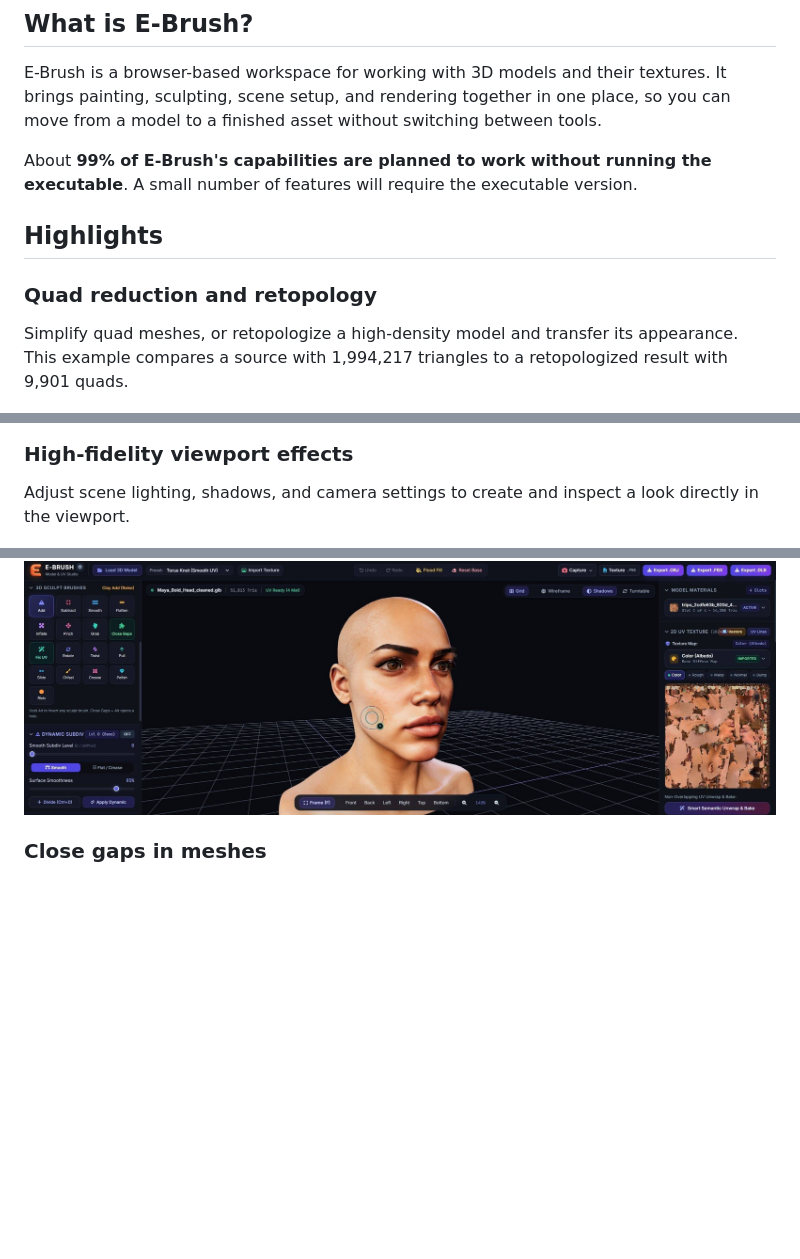
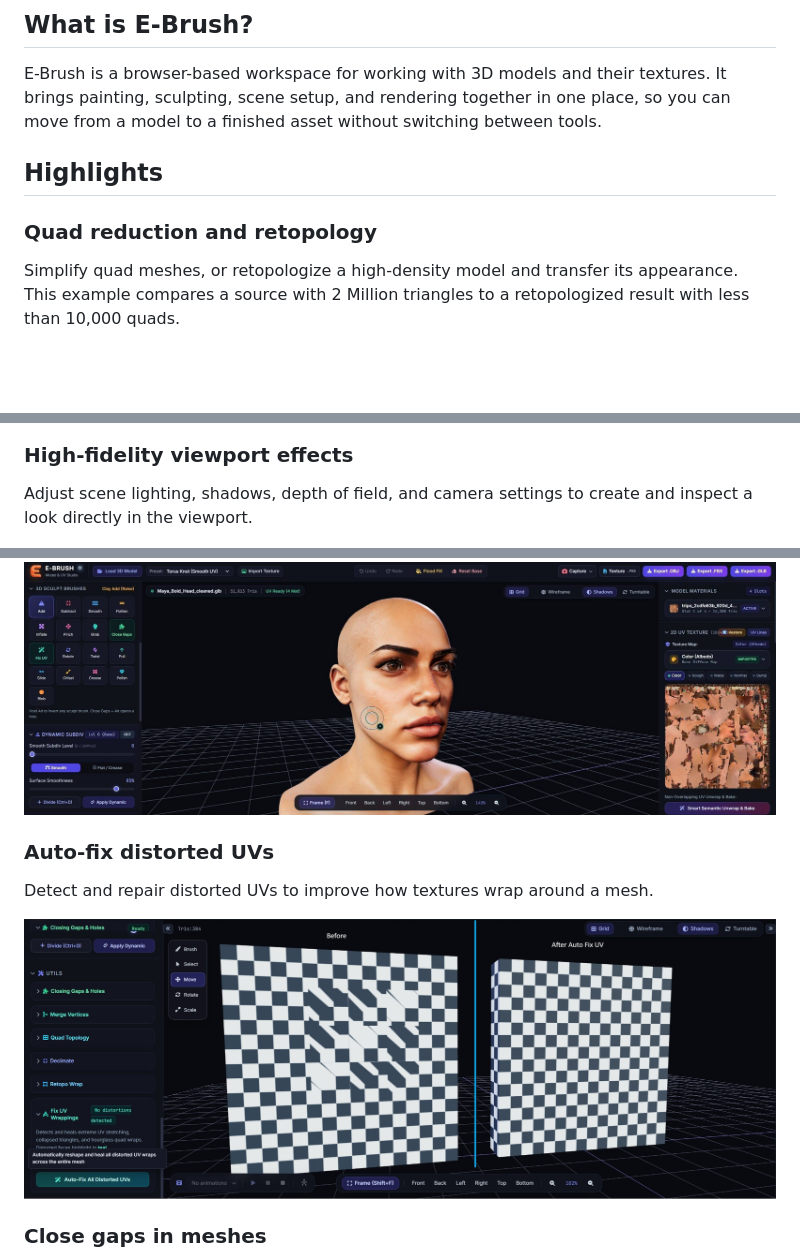
Before and after one commit to eli1982/e-brush, a Markdown page: README.md, 3 parts joined by grey strips. GitHub-like rendering; pictures changed too: assets/auto-fix-uv.jpg (added); blank space fills up the shorter version.

Commit message:
docs: update preview for alpha and UV repair

```diff
--- a/README.md
+++ b/README.md
@@ -15,13 +15,11 @@ Project preview · Open-source release coming soon
 
 E-Brush is a browser-based workspace for working with 3D models and their textures. It brings painting, sculpting, scene setup, and rendering together in one place, so you can move from a model to a finished asset without switching between tools.
 
-About **99% of E-Brush's capabilities are planned to work without running the executable**. A small number of features will require the executable version.
-
 ## Highlights
 
 ### Quad reduction and retopology
 
-Simplify quad meshes, or retopologize a high-density model and transfer its appearance. This example compares a source with 1,994,217 triangles to a retopologized result with 9,901 quads.
+Simplify quad meshes, or retopologize a high-density model and transfer its appearance. This example compares a source with 2 Million triangles to a retopologized result with less than 10,000 quads.
 
 ![A high-density bunny character beside its lower-count retopologized result with transferred appearance](assets/quad-retopology.jpg)
 
@@ -29,7 +27,7 @@ Simplify quad meshes, or retopologize a high-density model and transfer its appe
 
 ### High-fidelity viewport effects
 
-Adjust scene lighting, shadows, and camera settings to create and inspect a look directly in the viewport.
+Adjust scene lighting, shadows, depth of field, and camera settings to create and inspect a look directly in the viewport.
 
 ![A detailed character model with colored lighting in the E-Brush viewport](assets/viewport-scene-settings.jpg)
 
@@ -38,6 +36,12 @@ Adjust scene lighting, shadows, and camera settings to create and inspect a look
 Paint directly on a 3D model or work with its UV texture while viewing the result on the mesh.
 
 ![A character model alongside its editable UV texture in E-Brush](assets/texture-painting.jpg)
+
+### Auto-fix distorted UVs
+
+Detect and repair distorted UVs to improve how textures wrap around a mesh.
+
+![A checker texture before and after Auto Fix UV removes distortion](assets/auto-fix-uv.jpg)
 
 ### Close gaps in meshes
 
```
Also changed, not shown: other parts of README.md (+1 -1 lines).
